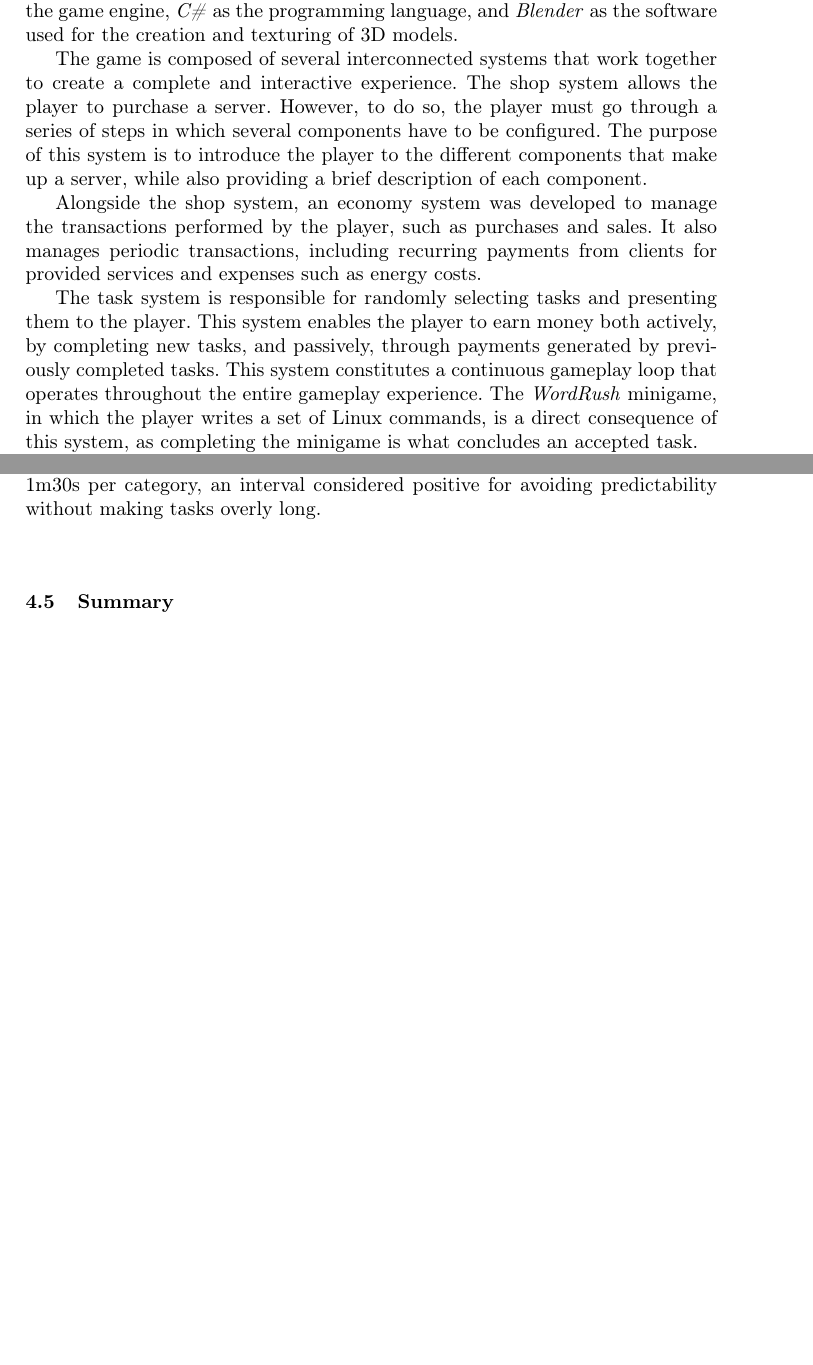
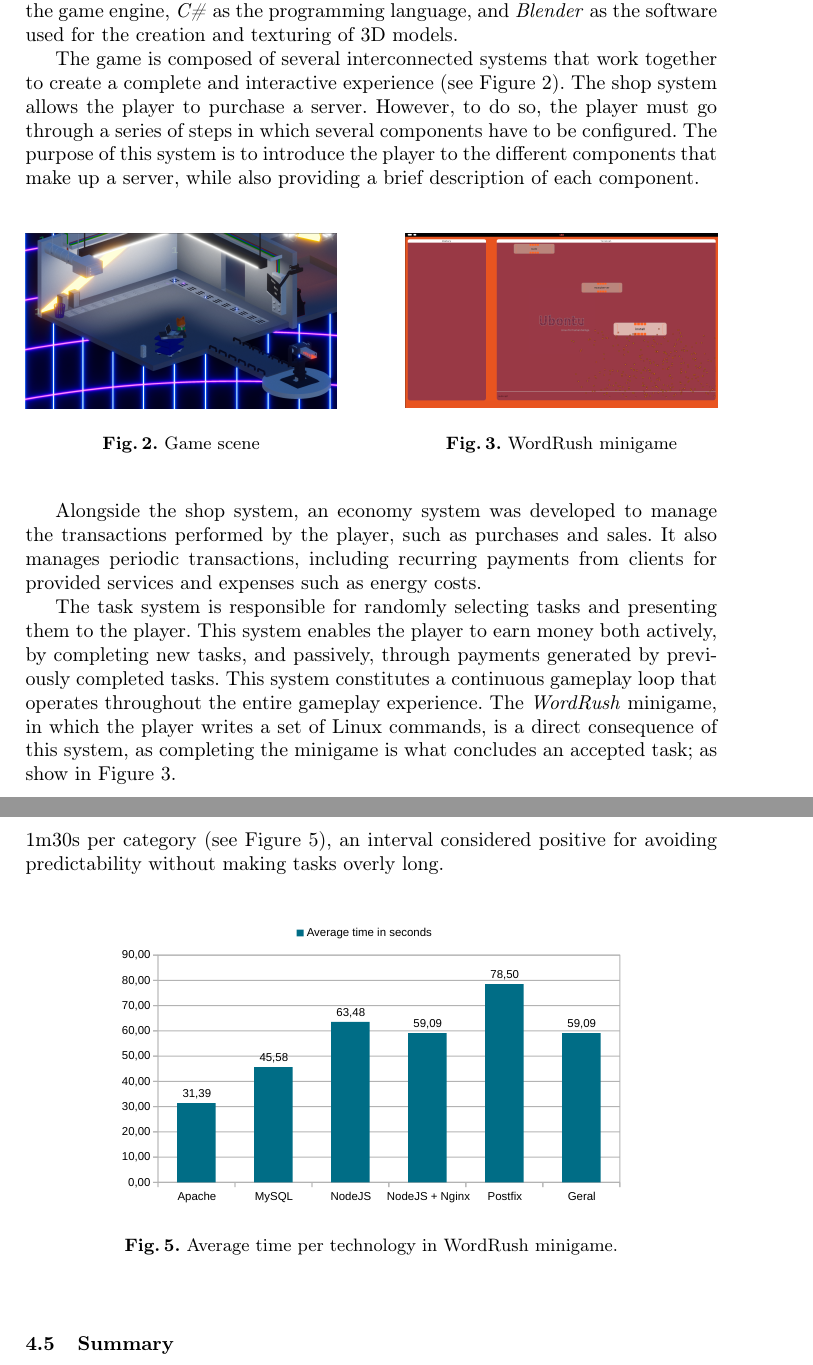
Before and after one commit to RiseGhost/Port0-Paper, a LaTeX thesis (samplepaper.tex): two parts of pages 6 and 9 of 11 before the commit and two parts of pages 6 and 10 of 12 after it, joined at a grey line, cut so that both start at the same text, the shorter picture padded with empty space. Compiled offline with pdfLaTeX.

Commit message:
First end version

```diff
--- a/samplepaper.tex
+++ b/samplepaper.tex
@@ -183,11 +183,30 @@ Finally, the Hook Model \cite{modelo-hook} provides a theoretical and practical
 
 \textit{\textbf{Port 0}} was developed using a set of tools and technologies, including \textit{Unity} as the game engine, \textit{C\#} as the programming language, and \textit{Blender} as the software used for the creation and texturing of 3D models.
 
-The game is composed of several interconnected systems that work together to create a complete and interactive experience. The shop system allows the player to purchase a server. However, to do so, the player must go through a series of steps in which several components have to be configured. The purpose of this system is to introduce the player to the different components that make up a server, while also providing a brief description of each component.
+The game is composed of several interconnected systems that work together to create a complete and interactive experience (see Figure \ref{GameScene}). The shop system allows the player to purchase a server. However, to do so, the player must go through a series of steps in which several components have to be configured. The purpose of this system is to introduce the player to the different components that make up a server, while also providing a brief description of each component.
+
+\begin{figure}[ht]
+    \centering
+
+    \begin{minipage}{0.45\textwidth}
+        \centering
+        \includegraphics[width=\textwidth]{Images/Cenario.png}
+        \caption{Game scene}
+        \label{GameScene}
+    \end{minipage}
+    \hfill
+    \begin{minipage}{0.45\textwidth}
+        \centering
+        \includegraphics[width=\textwidth]{Images/WordRush.png}
+        \caption{WordRush minigame}
+        \label{WordRush}
+    \end{minipage}
+
+\end{figure}
 
 Alongside the shop system, an economy system was developed to manage the transactions performed by the player, such as purchases and sales. It also manages periodic transactions, including recurring payments from clients for provided services and expenses such as energy costs.
 
-The task system is responsible for randomly selecting tasks and presenting them to the player. This system enables the player to earn money both actively, by completing new tasks, and passively, through payments generated by previously completed tasks. This system constitutes a continuous gameplay loop that operates throughout the entire gameplay experience. The \textit{WordRush} minigame, in which the player writes a set of Linux commands, is a direct consequence of this system, as completing the minigame is what concludes an accepted task.
+The task system is responsible for randomly selecting tasks and presenting them to the player. This system enables the player to earn money both actively, by completing new tasks, and passively, through payments generated by previously completed tasks. This system constitutes a continuous gameplay loop that operates throughout the entire gameplay experience. The \textit{WordRush} minigame, in which the player writes a set of Linux commands, is a direct consequence of this system, as completing the minigame is what concludes an accepted task; as show in Figure \ref{WordRush}.
 
 Finally, the combat system is responsible for managing the hacker attacks that occur throughout the game. It operates periodically, with the primary purpose of breaking the task-based gameplay loop. It acts as a disruptive element that interrupts gameplay that could otherwise become monotonous, introducing greater variety, action, and entertainment to the player's experience.
 
@@ -296,7 +315,14 @@ The purchase of the first server shows the highest variability (CV of 67.39\%),
     \label{fig:TimeByServer}
 \end{figure}
 
-On the other hand, the attack duration (combat minigame) presents moderate variability (CV of 29.42\%), lower than that observed in other actions. This result is attributed to the straightforward and familiar nature of this mechanic, similar to mechanics found in other video games. The total time until the completion of the 1st attack (CV of 35.90\%) reveals, through the average trendline, two distinct performance groups, reflecting the diversity of the sample. Finally, the WordRush word minigame presented average times between 30 seconds and 1m30s per category, an interval considered positive for avoiding predictability without making tasks overly long.
+On the other hand, the attack duration (combat minigame) presents moderate variability (CV of 29.42\%), lower than that observed in other actions. This result is attributed to the straightforward and familiar nature of this mechanic, similar to mechanics found in other video games. The total time until the completion of the 1st attack (CV of 35.90\%) reveals, through the average trendline, two distinct performance groups, reflecting the diversity of the sample. Finally, the WordRush word minigame presented average times between 30 seconds and 1m30s per category (see Figure \ref{fig:AverageTime}), an interval considered positive for avoiding predictability without making tasks overly long.
+
+\begin{figure}
+    \centering
+    \includegraphics[width=0.75\linewidth]{Images/MiniGamesAverageTime.pdf}
+    \caption{Average time per technology  in WordRush minigame.}
+    \label{fig:AverageTime}
+\end{figure}
 
 \subsection{Summary}
 
```
Also changed, not shown: 6 other files.
